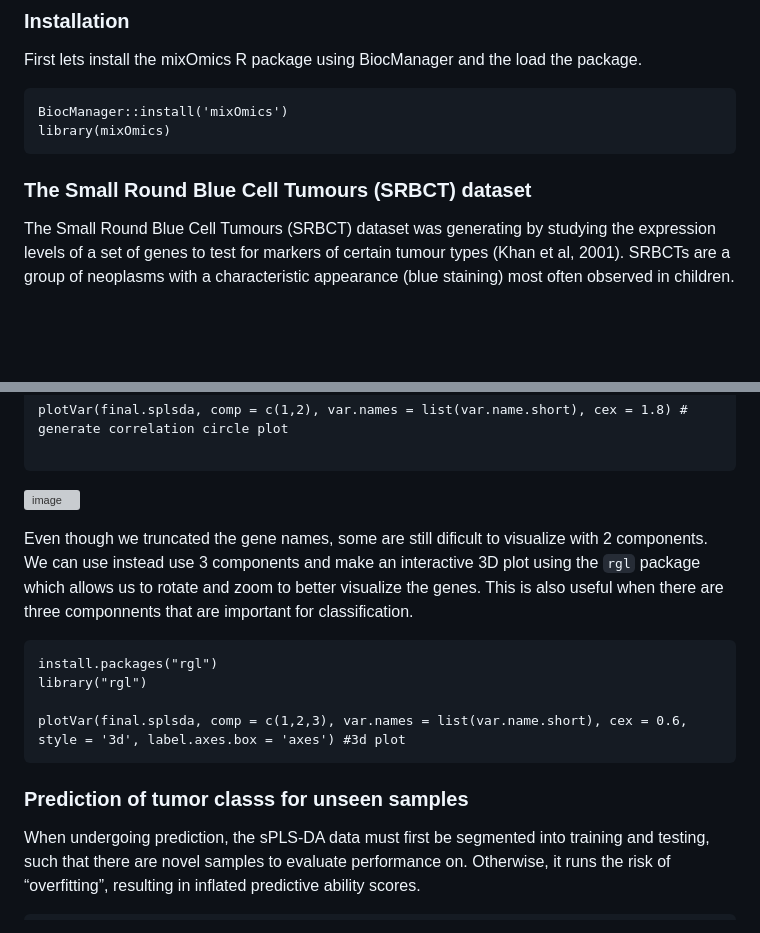
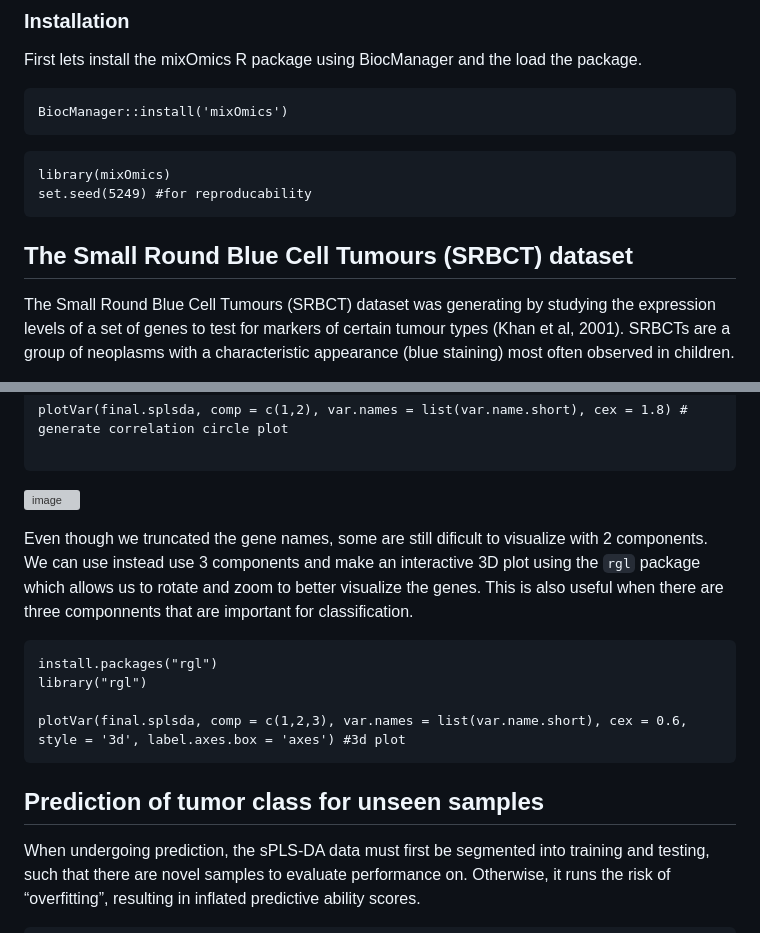
Before and after one commit to BioinfoHKUSurgery/Bioinfo-Workshop-2024, a Markdown page: 6-MachineLearning.md, 2 parts joined by grey strips. Rendered like a GitHub page; blank space fills up the shorter version; grey boxes are pictures that could not be loaded.

````diff
--- a/6-MachineLearning.md
+++ b/6-MachineLearning.md
@@ -12,10 +12,14 @@ First lets install the mixOmics R package using BiocManager and the load the pac
 
 ```
 BiocManager::install('mixOmics')
-library(mixOmics)
 ```
 
-### The Small Round Blue Cell Tumours (SRBCT) dataset
+```
+library(mixOmics)
+set.seed(5249) #for reproducability
+```
+
+## The Small Round Blue Cell Tumours (SRBCT) dataset
 
 The Small Round Blue Cell Tumours (SRBCT) dataset was generating by studying the expression levels of a set of genes to test for markers of certain tumour types (Khan et al, 2001). SRBCTs are a group of neoplasms with a characteristic appearance (blue staining) most often observed in children.
 
@@ -295,7 +302,7 @@ plotVar(final.splsda, comp = c(1,2), var.names = list(var.name.short), cex = 1.8
 
 ```
 
-![image](https://github.com/BioinfoHKUSurgery/Bioinfo-Workshop-2024/assets/165875740/47cf3037-cb21-4082-bbca-e3e99232754a)
+![image](https://github.com/BioinfoHKUSurgery/Bioinfo-Workshop-2024/assets/165875740/8c4e801c-9547-43f8-abb4-353d0a7666e7)
 
 
 Even though we truncated the gene names, some are still dificult to visualize with 2 components. We can use instead use 3 components and make an interactive 3D plot using the ```rgl``` package which allows us to rotate and zoom to better visualize the genes. This is also useful when there are three componnents that are important for classification.
@@ -307,7 +314,7 @@ library("rgl")
 plotVar(final.splsda, comp = c(1,2,3), var.names = list(var.name.short), cex = 0.6, style = '3d', label.axes.box = 'axes') #3d plot
 ```
 
-### Prediction of tumor classs for unseen samples
+## Prediction of tumor class for unseen samples
 
 When undergoing prediction, the sPLS-DA data must first be segmented into training and testing, such that there are novel samples to evaluate performance on. Otherwise, it runs the risk of “overfitting”, resulting in inflated predictive ability scores.
 
````
Also changed, not shown: other parts of 6-MachineLearning.md (+28 -17 lines).
